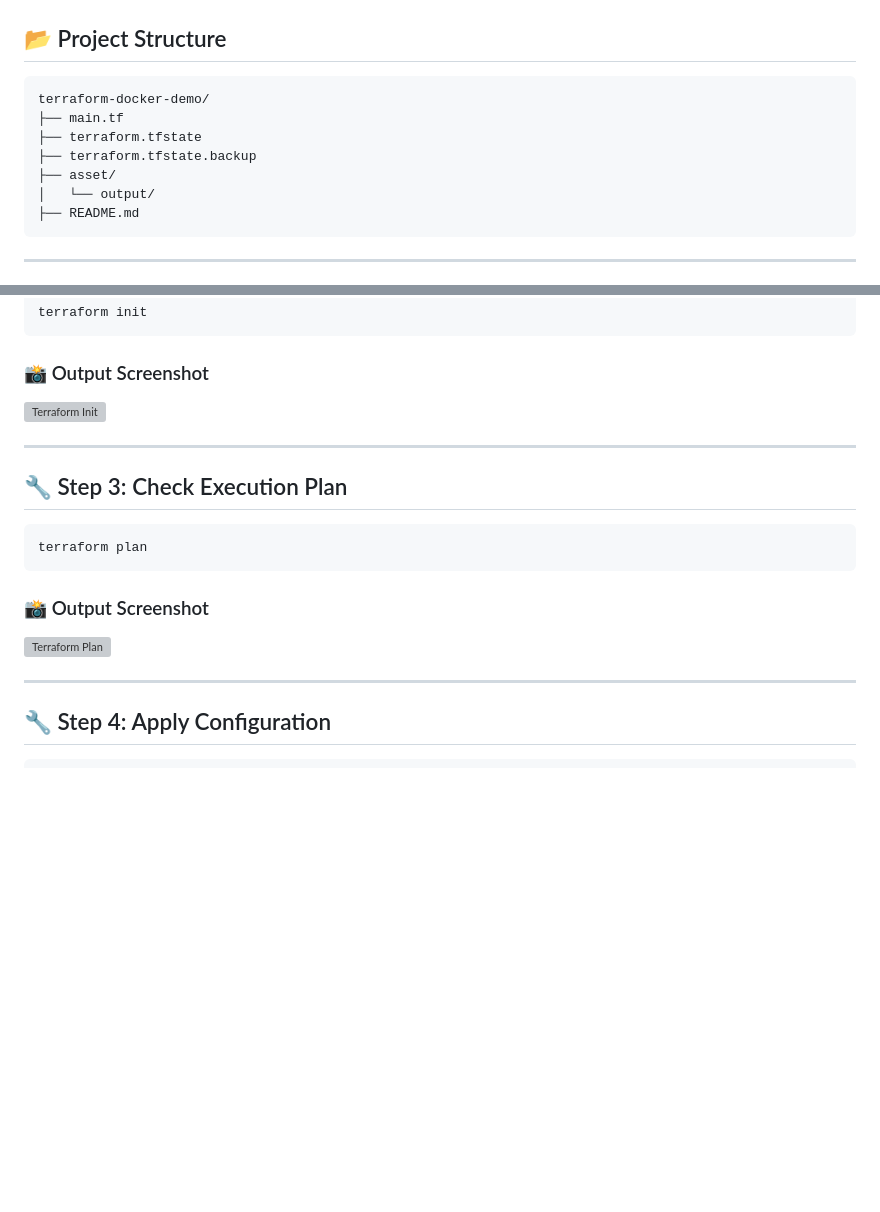
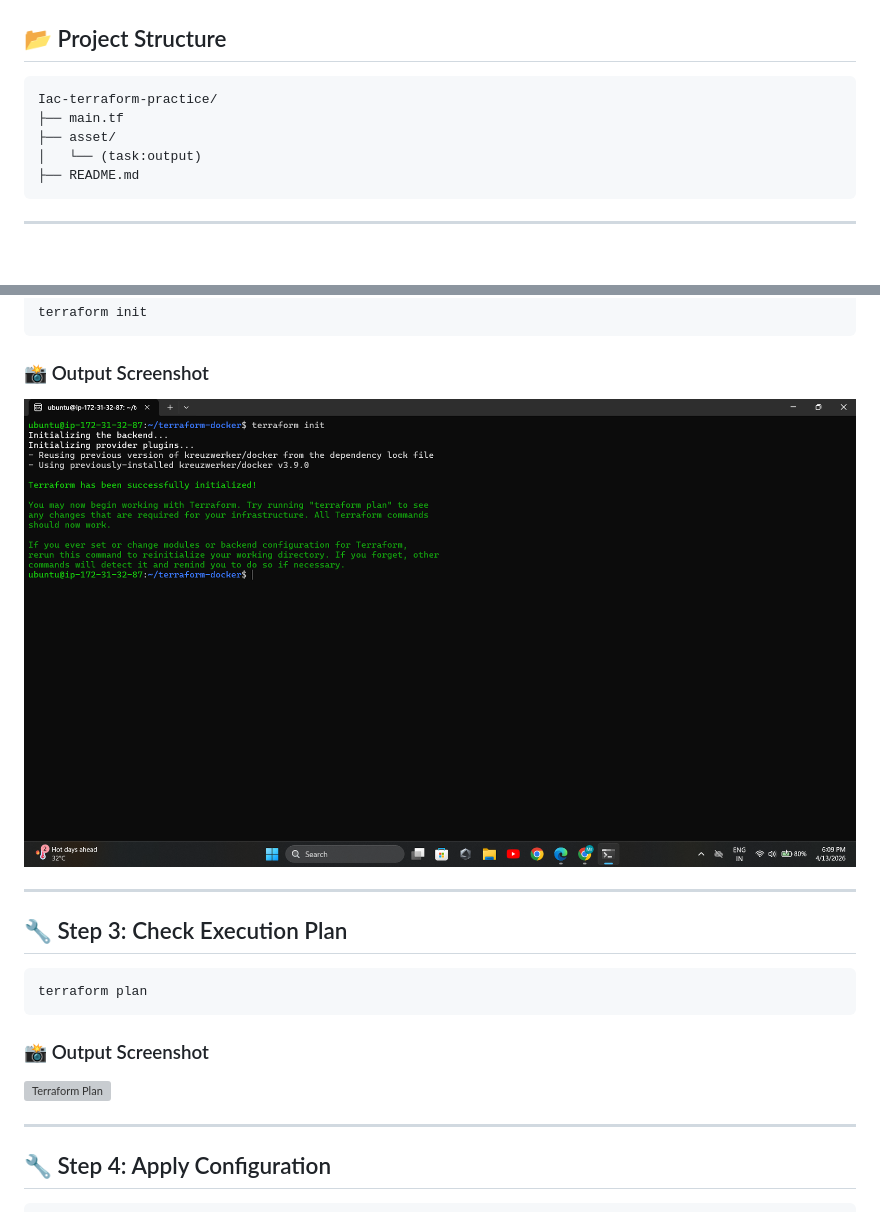
Before and after one commit to alank8s-cloud-code/Iac-terraform-practice, a Markdown page: README.md, 2 parts joined by grey strips. GitHub-like rendering; blank space fills up the shorter version; grey boxes are pictures that could not be loaded.

Commit message:
Revise README for Terraform Docker project

````diff
--- a/README.md
+++ b/README.md
@@ -26,12 +26,10 @@ The goal is to understand Infrastructure as Code (IaC) in a simple and practical
 ## 📂 Project Structure
 
 ```bash
-terraform-docker-demo/
+Iac-terraform-practice/
 ├── main.tf
-├── terraform.tfstate
-├── terraform.tfstate.backup
 ├── asset/
-│   └── output/
+│   └── (task:output)
 ├── README.md
 ```
 
@@ -65,7 +63,7 @@ terraform init
 
 ### 📸 Output Screenshot
 
-![Terraform Init](asset/output/terraform-init.png)
+![Terraform Init](asset/1.png)
 
 ---
 
````
Also changed, not shown: other parts of README.md (+1 -1 lines).
